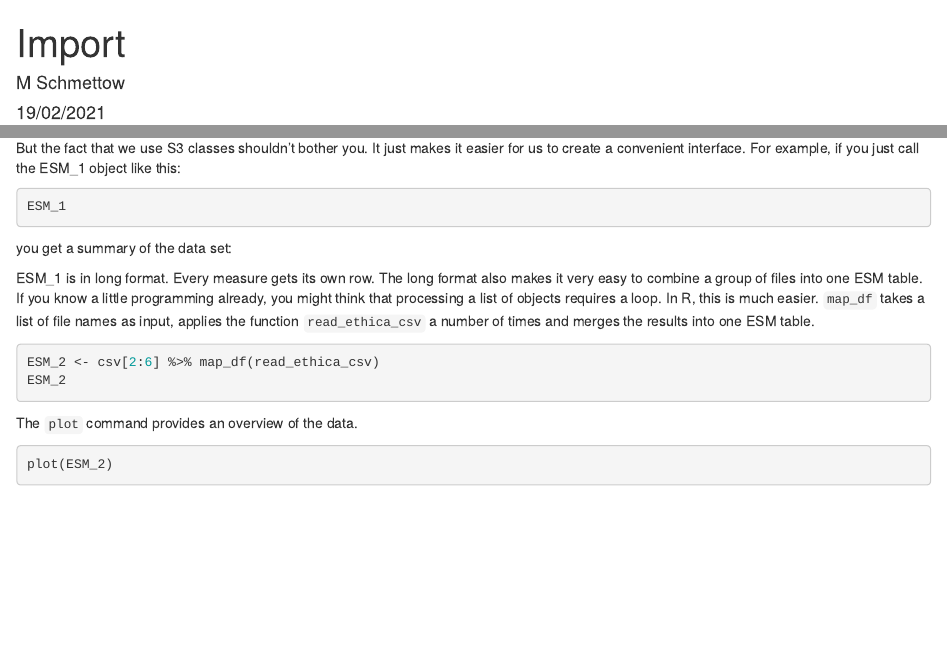
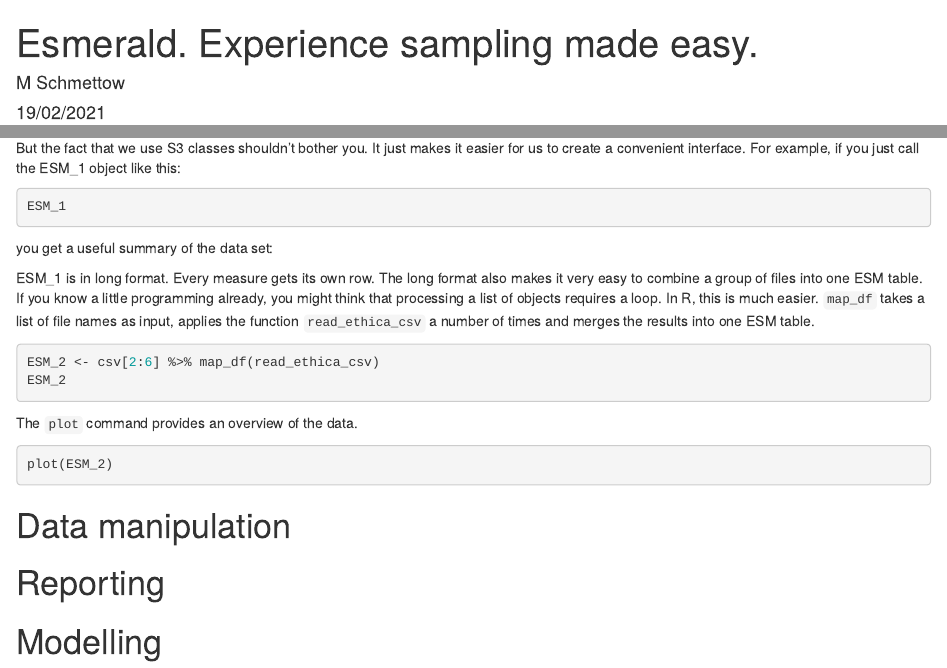
Before and after one commit to schmettow/esmerald, an R Markdown document (docs/index.Rmd): the page in a window 1100 px wide, from its top, and a second part further down, joined at a grey line. Rendered offline with R 4.5, knitr and Pandoc, with nearby package versions; the code chunks are not run, so their results and figures are left out.

Commit message:
Documentation under schmettow.github.io/esmerald

````diff
--- a/docs/index.Rmd
+++ b/docs/index.Rmd
@@ -1,5 +1,5 @@
 ---
-title: "Import"
+title: "Esmerald. Experience sampling made easy."
 author: "M Schmettow"
 date: "19/02/2021"
 output: html_document
@@ -38,7 +38,7 @@ But the fact that we use S3 classes shouldn't bother you. It just makes it easie
 ESM_1
 ```
 
-you get a summary of the data set:
+you get a useful summary of the data set:
 
 ```{r echo = F}
 ESM_1
@@ -51,8 +51,20 @@ ESM_1 is in long format. Every measure gets its own row. The long format also ma
 ESM_2 <- csv[2:6] %>% map_df(read_ethica_csv)
 ESM_2
 ```
+
+
 The `plot` command provides an overview of the data.
 
 ```{r fig.height = 12}
 plot(ESM_2)
 ```
+
+# Data manipulation
+
+
+
+# Reporting
+
+
+
+# Modelling
````
Also changed, not shown: 1 other file.
